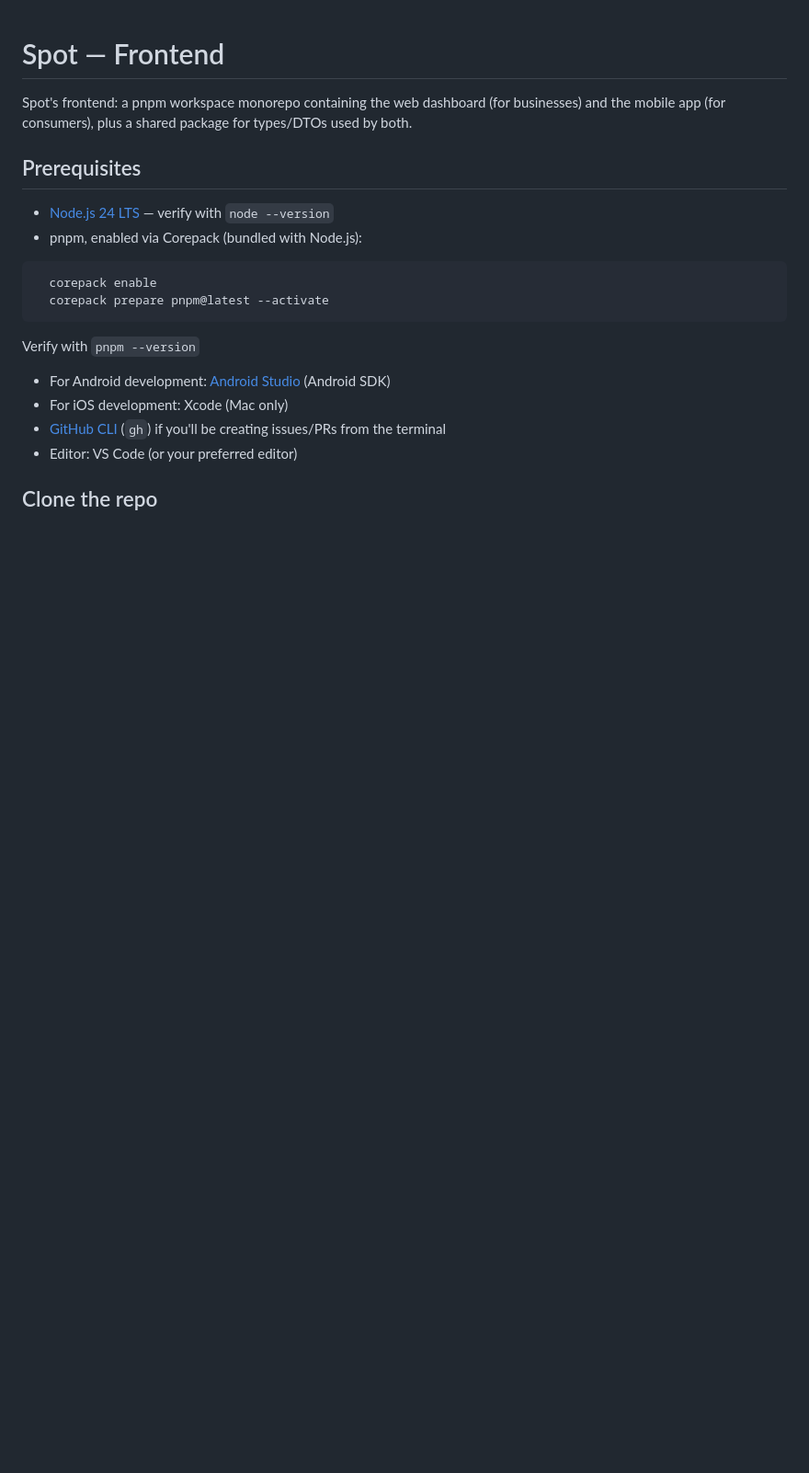
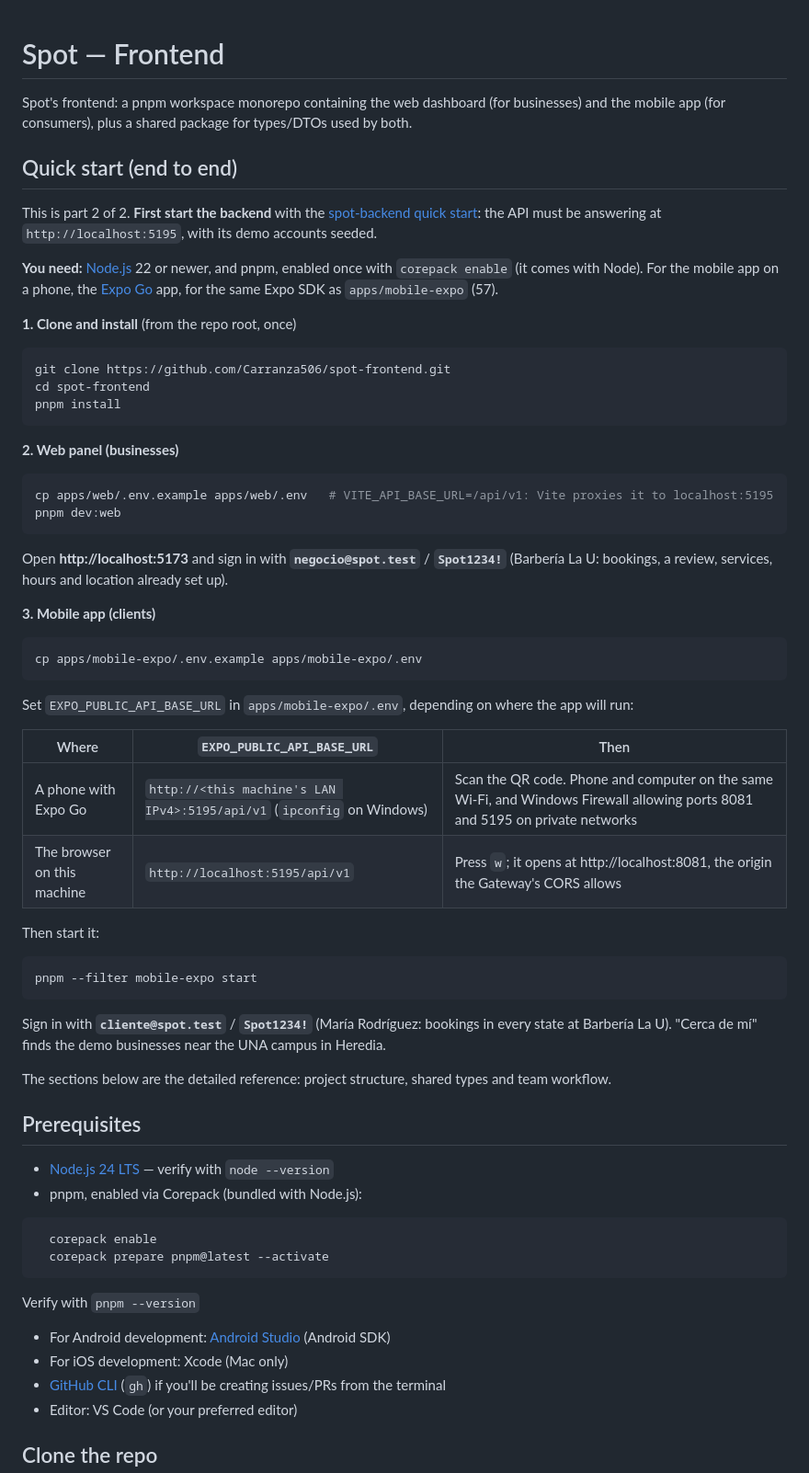
Before and after one commit to Carranza506/spot-frontend, a Markdown page: README.md, the part around the change. Shown at 92% size. Drawn GitHub-style; blank space fills up the shorter version.

Commit message:
Add an end-to-end quick start to the README (spot-backend#159)
Part 2 of the end-to-end path: what must be running first (the backend quick start), install, the web panel with negocio@spot.test, and the mobile app on Expo Go or in the browser with cliente@spot.test, including which API URL to use in each case. Uses pnpm --filter mobile-expo start, so it works with or without #75.

````diff
--- a/README.md
+++ b/README.md
@@ -1,6 +1,58 @@
 # Spot — Frontend
 
 Spot's frontend: a pnpm workspace monorepo containing the web dashboard (for businesses) and the mobile app (for consumers), plus a shared package for types/DTOs used by both.
+
+## Quick start (end to end)
+
+This is part 2 of 2. **First start the backend** with the
+[spot-backend quick start](https://github.com/Carranza506/spot-backend#quick-start-from-a-clean-machine):
+the API must be answering at `http://localhost:5195`, with its demo accounts seeded.
+
+**You need:** [Node.js](https://nodejs.org/) 22 or newer, and pnpm, enabled once with
+`corepack enable` (it comes with Node). For the mobile app on a phone, the
+[Expo Go](https://expo.dev/go) app, for the same Expo SDK as `apps/mobile-expo` (57).
+
+**1. Clone and install** (from the repo root, once)
+
+```bash
+git clone https://github.com/Carranza506/spot-frontend.git
+cd spot-frontend
+pnpm install
+```
+
+**2. Web panel (businesses)**
+
+```bash
+cp apps/web/.env.example apps/web/.env   # VITE_API_BASE_URL=/api/v1: Vite proxies it to localhost:5195
+pnpm dev:web
+```
+
+Open **http://localhost:5173** and sign in with **`negocio@spot.test`** / **`Spot1234!`**
+(Barbería La U: bookings, a review, services, hours and location already set up).
+
+**3. Mobile app (clients)**
+
+```bash
+cp apps/mobile-expo/.env.example apps/mobile-expo/.env
+```
+
+Set `EXPO_PUBLIC_API_BASE_URL` in `apps/mobile-expo/.env`, depending on where the app will run:
+
+| Where | `EXPO_PUBLIC_API_BASE_URL` | Then |
+| --- | --- | --- |
+| A phone with Expo Go | `http://<this machine's LAN IPv4>:5195/api/v1` (`ipconfig` on Windows) | Scan the QR code. Phone and computer on the same Wi-Fi, and Windows Firewall allowing ports 8081 and 5195 on private networks |
+| The browser on this machine | `http://localhost:5195/api/v1` | Press `w`; it opens at http://localhost:8081, the origin the Gateway's CORS allows |
+
+Then start it:
+
+```bash
+pnpm --filter mobile-expo start
+```
+
+Sign in with **`cliente@spot.test`** / **`Spot1234!`** (María Rodríguez: bookings in every state
+at Barbería La U). "Cerca de mí" finds the demo businesses near the UNA campus in Heredia.
+
+The sections below are the detailed reference: project structure, shared types and team workflow.
 
 ## Prerequisites
 
````
